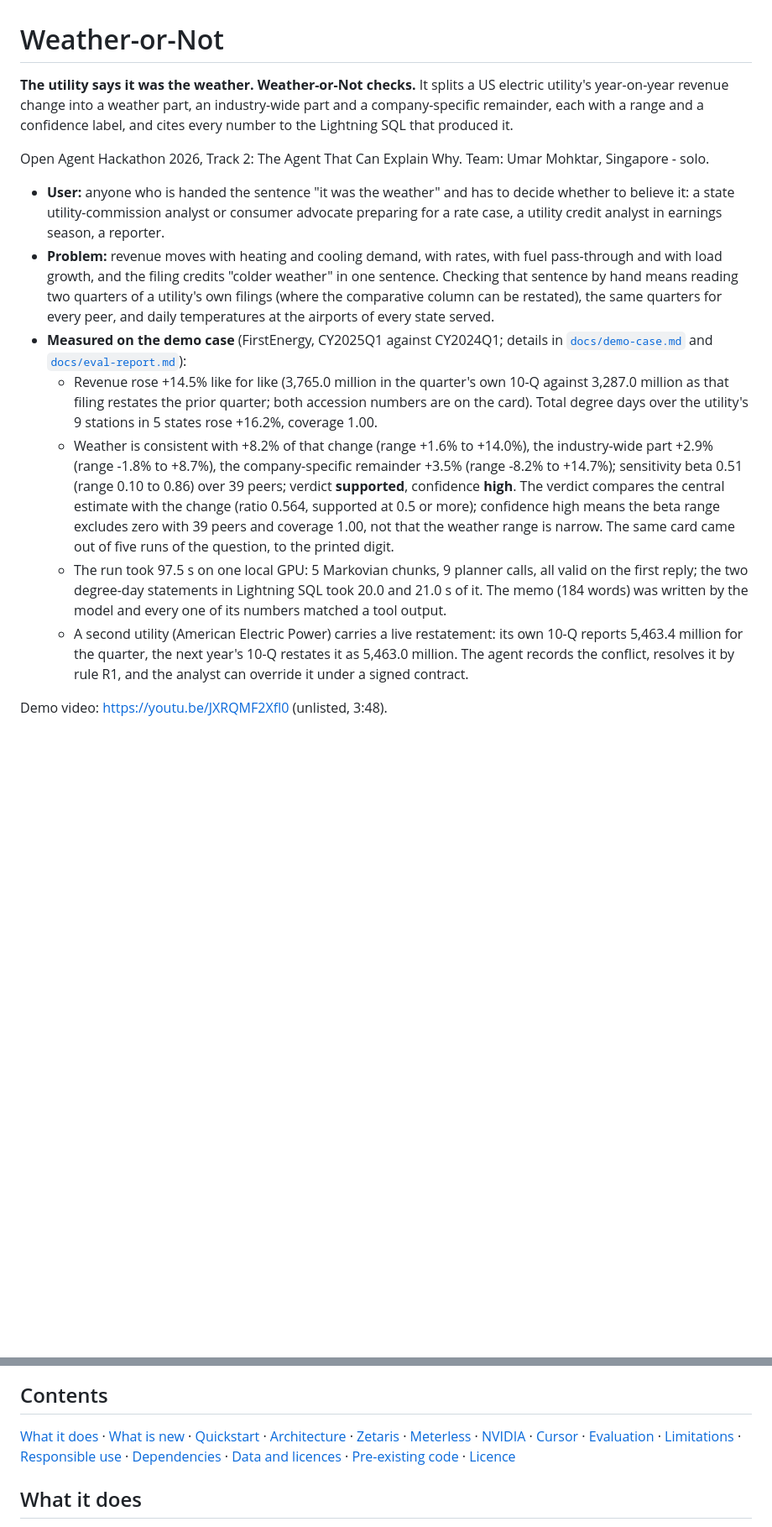
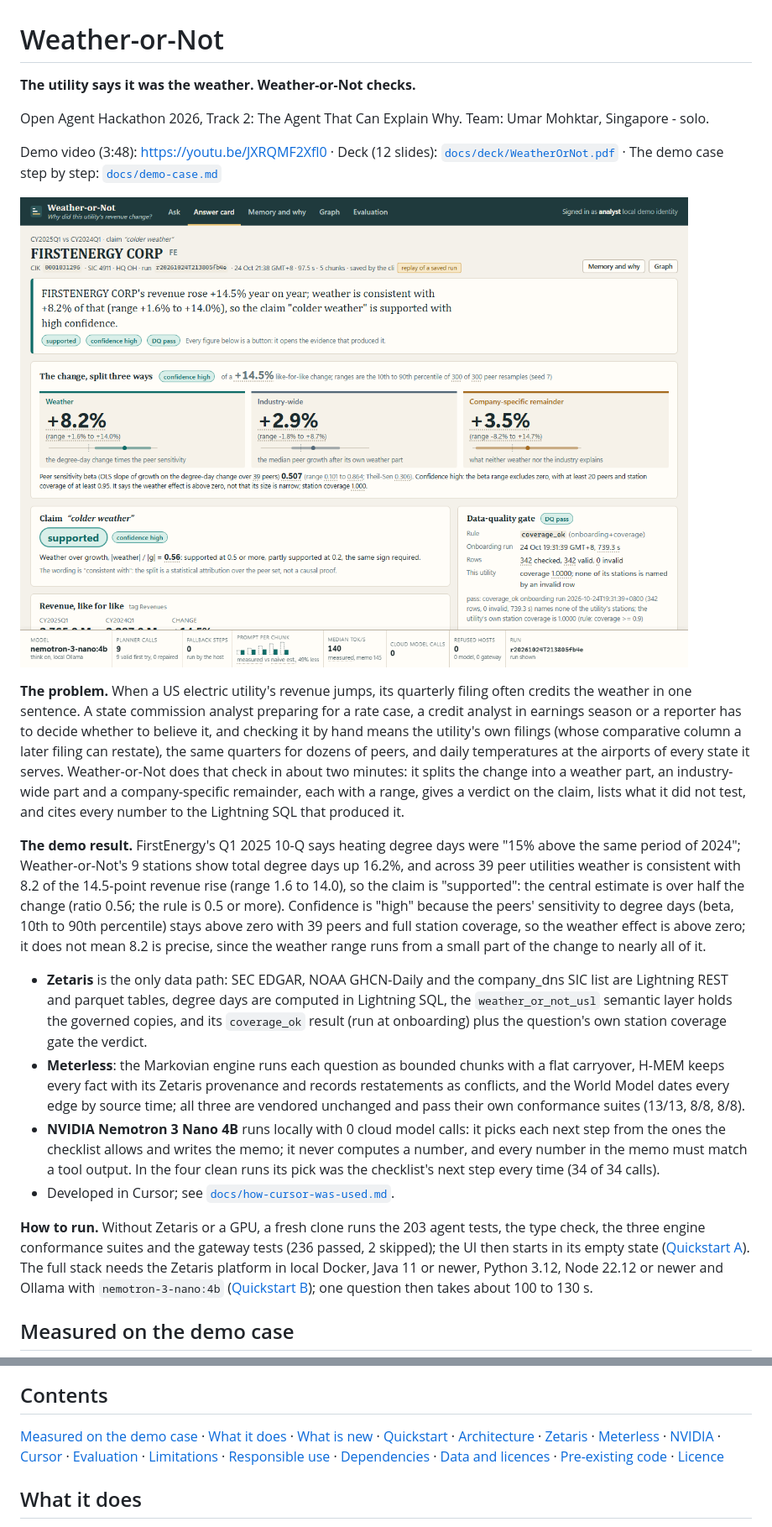
Before and after one commit to GitHubMoreLikeGitGud/weather-or-not, a Markdown page: README.md, 2 parts joined by grey strips. Shown at 84% size. Drawn GitHub-style; pictures changed too: docs/deck/img/card-fe.png; blank space fills up the shorter version.

Commit message:
README: answer card first, the problem and the result in plain words, one line per sponsor technology
The top of the README now shows the FirstEnergy answer card, the problem in one paragraph, the result in two sentences with what "supported" (central estimate over half the change, ratio 0.56) and "high" (the beta range stays above zero with 39 peers and full coverage; not that 8.2 is precise) mean, one bullet each for Zetaris, Meterless and NVIDIA Nemotron, the single "Developed in Cursor" sentence, how to run, and links to the deck PDF and the demo case. The measured bullets follow under "Measured on the demo case". The card image is re-rendered from the saved run r20261024T213805fb4e with the repository's own card and footer views, offline, so it shows the corrected confidence sentence. Pre-existing code: ClearShelf is linked, with the measured share (28 files with the "Adapted from ClearShelf" header, 8,142 lines, 7,379 non-blank, at 4d2a5b6 and unchanged since). The NVIDIA section explains the video's 96 tokens/s footer (recorded under screen capture); the Scout row names the upstream injection regression set (same content as upstream, blob ca3dc0a), asserted case by case offline. how-cursor-was-used.md says "outside the three Cursor Agent runs".

```diff
--- a/README.md
+++ b/README.md
@@ -1,15 +1,23 @@
 # Weather-or-Not
 
-**The utility says it was the weather. Weather-or-Not checks.** It splits a US electric utility's year-on-year revenue change into a weather part, an industry-wide part and a company-specific remainder, each with a range and a confidence label, and cites every number to the Lightning SQL that produced it.
+**The utility says it was the weather. Weather-or-Not checks.**
 
 Open Agent Hackathon 2026, Track 2: The Agent That Can Explain Why. Team: Umar Mohktar, Singapore - solo.
 
-- **User:** anyone who is handed the sentence "it was the weather" and has to decide whether to believe it: a state utility-commission analyst or consumer advocate preparing for a rate case, a utility credit analyst in earnings season, a reporter.
-- **Problem:** revenue moves with heating and cooling demand, with rates, with fuel pass-through and with load growth, and the filing credits "colder weather" in one sentence. Checking that sentence by hand means reading two quarters of a utility's own filings (where the comparative column can be restated), the same quarters for every peer, and daily temperatures at the airports of every state served.
-- **Measured on the demo case** (FirstEnergy, CY2025Q1 against CY2024Q1; details in [`docs/demo-case.md`](docs/demo-case.md) and [`docs/eval-report.md`](docs/eval-report.md)):
-  - Revenue rose +14.5% like for like (3,765.0 million in the quarter's own 10-Q against 3,287.0 million as that filing restates the prior quarter; both accession numbers are on the card). Total degree days over the utility's 9 stations in 5 states rose +16.2%, coverage 1.00.
-  - Weather is consistent with +8.2% of that change (range +1.6% to +14.0%), the industry-wide part +2.9% (range -1.8% to +8.7%), the company-specific remainder +3.5% (range -8.2% to +14.7%); sensitivity beta 0.51 (range 0.10 to 0.86) over 39 peers; verdict **supported**, confidence **high**. The verdict compares the central estimate with the change (ratio 0.564, supported at 0.5 or more); confidence high means the beta range excludes zero with 39 peers and coverage 1.00, not that the weather range is narrow. The same card came out of five runs of the question, to the printed digit.
-  - The run took 97.5 s on one local GPU: 5 Markovian chunks, 9 planner calls, all valid on the first reply; the two degree-day statements in Lightning SQL took 20.0 and 21.0 s of it. The memo (184 words) was written by the model and every one of its numbers matched a tool output.
-  - A second utility (American Electric Power) carries a live restatement: its own 10-Q reports 5,463.4 million for the quarter, the next year's 10-Q restates it as 5,463.0 million. The agent records the conflict, resolves it by rule R1, and the analyst can override it under a signed contract.
+Demo video (3:48): https://youtu.be/JXRQMF2Xfl0 · Deck (12 slides): [`docs/deck/WeatherOrNot.pdf`](docs/deck/WeatherOrNot.pdf) · The demo case step by step: [`docs/demo-case.md`](docs/demo-case.md)
 
-Demo video: https://youtu.be/JXRQMF2Xfl0 (unlisted, 3:48).
+![The answer card for FirstEnergy, Q1 2025 against Q1 2024: a +14.5% revenue change split into weather +8.2% (range +1.6% to +14.0%), industry-wide +2.9% and a company-specific +3.5%; claim supported, confidence high, with the confidence rule stated in words; every figure opens the evidence behind it.](docs/deck/img/card-fe.png)
+
+**The problem.** When a US electric utility's revenue jumps, its quarterly filing often credits the weather in one sentence. A state commission analyst preparing for a rate case, a credit analyst in earnings season or a reporter has to decide whether to believe it, and checking it by hand means the utility's own filings (whose comparative column a later filing can restate), the same quarters for dozens of peers, and daily temperatures at the airports of every state it serves. Weather-or-Not does that check in about two minutes: it splits the change into a weather part, an industry-wide part and a company-specific remainder, each with a range, gives a verdict on the claim, lists what it did not test, and cites every number to the Lightning SQL that produced it.
+
+**The demo result.** FirstEnergy's Q1 2025 10-Q says heating degree days were "15% above the same period of 2024"; Weather-or-Not's 9 stations show total degree days up 16.2%, and across 39 peer utilities weather is consistent with 8.2 of the 14.5-point revenue rise (range 1.6 to 14.0), so the claim is "supported": the central estimate is over half the change (ratio 0.56; the rule is 0.5 or more). Confidence is "high" because the peers' sensitivity to degree days (beta, 10th to 90th percentile) stays above zero with 39 peers and full station coverage, so the weather effect is above zero; it does not mean 8.2 is precise, since the weather range runs from a small part of the change to nearly all of it.
+
+- **Zetaris** is the only data path: SEC EDGAR, NOAA GHCN-Daily and the company_dns SIC list are Lightning REST and parquet tables, degree days are computed in Lightning SQL, the `weather_or_not_usl` semantic layer holds the governed copies, and its `coverage_ok` result (run at onboarding) plus the question's own station coverage gate the verdict.
+- **Meterless**: the Markovian engine runs each question as bounded chunks with a flat carryover, H-MEM keeps every fact with its Zetaris provenance and records restatements as conflicts, and the World Model dates every edge by source time; all three are vendored unchanged and pass their own conformance suites (13/13, 8/8, 8/8).
+- **NVIDIA Nemotron 3 Nano 4B** runs locally with 0 cloud model calls: it picks each next step from the ones the checklist allows and writes the memo; it never computes a number, and every number in the memo must match a tool output. In the four clean runs its pick was the checklist's next step every time (34 of 34 calls).
+- Developed in Cursor; see [`docs/how-cursor-was-used.md`](docs/how-cursor-was-used.md).
+
+**How to run.** Without Zetaris or a GPU, a fresh clone runs the 203 agent tests, the type check, the three engine conformance suites and the gateway tests (236 passed, 2 skipped); the UI then starts in its empty state ([Quickstart A](#a-three-minute-check-no-zetaris-no-gpu)). The full stack needs the Zetaris platform in local Docker, Java 11 or newer, Python 3.12, Node 22.12 or newer and Ollama with `nemotron-3-nano:4b` ([Quickstart B](#b-full-stack-zetaris-gateway-agent-and-ui)); one question then takes about 100 to 130 s.
+
+## Measured on the demo case
+
@@ -18,7 +34,7 @@ Demo video: https://youtu.be/JXRQMF2Xfl0 (unlisted, 3:48).
 
 ## Contents
 
-[What it does](#what-it-does) · [What is new](#what-is-new) · [Quickstart](#quickstart) · [Architecture](#architecture) · [Zetaris](#zetaris-the-data-layer) · [Meterless](#meterless-reasoning-memory-and-contracts) · [NVIDIA](#nvidia-nemotron-3-nano-4b-locally) · [Cursor](#how-cursor-was-used) · [Evaluation](#evaluation) · [Limitations](#limitations) · [Responsible use](#responsible-use) · [Dependencies](#dependencies-and-licences) · [Data and licences](#data-and-licences) · [Pre-existing code](#pre-existing-code) · [Licence](#licence)
+[Measured on the demo case](#measured-on-the-demo-case) · [What it does](#what-it-does) · [What is new](#what-is-new) · [Quickstart](#quickstart) · [Architecture](#architecture) · [Zetaris](#zetaris-the-data-layer) · [Meterless](#meterless-reasoning-memory-and-contracts) · [NVIDIA](#nvidia-nemotron-3-nano-4b-locally) · [Cursor](#how-cursor-was-used) · [Evaluation](#evaluation) · [Limitations](#limitations) · [Responsible use](#responsible-use) · [Dependencies](#dependencies-and-licences) · [Data and licences](#data-and-licences) · [Pre-existing code](#pre-existing-code) · [Licence](#licence)
 
 ## What it does
 
```
Also changed, not shown: other parts of README.md (+13 -3 lines), docs/how-cursor-was-used.md (+1 -1 lines).
